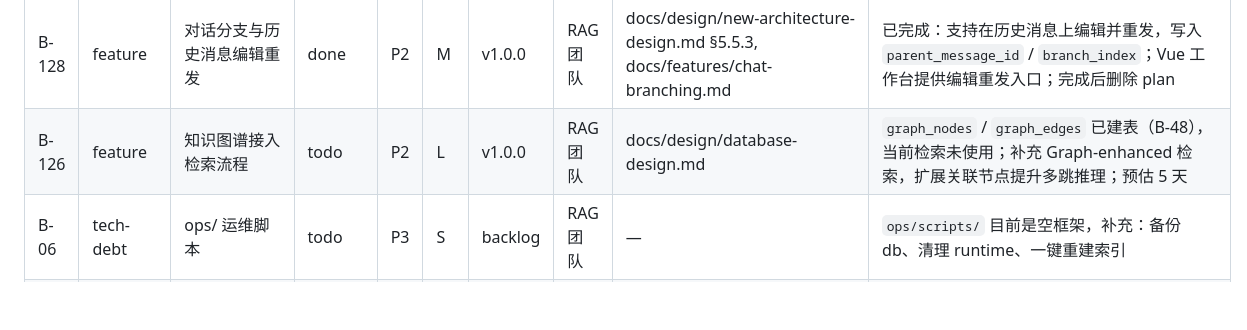
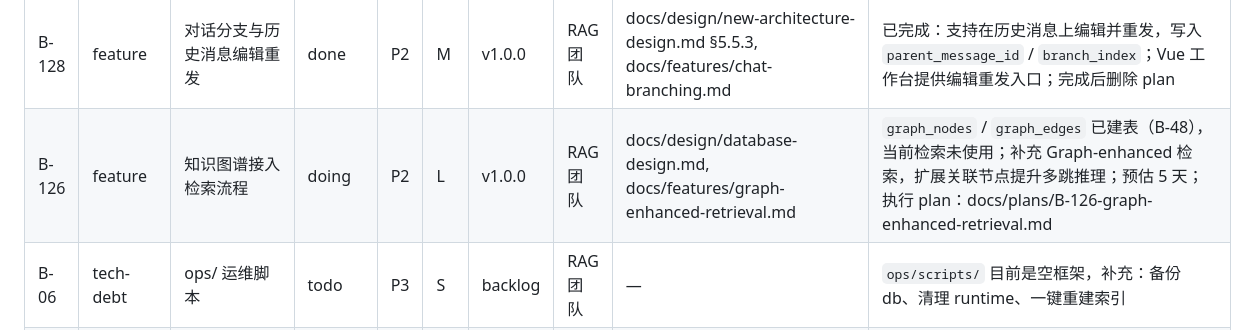
Before and after one commit to Yocaihua8/rag_system, a Markdown page: docs/BACKLOG.md, the part around the change. Rendered like a GitHub page; blank space fills up the shorter version.

```diff
--- a/docs/BACKLOG.md
+++ b/docs/BACKLOG.md
@@ -77,7 +77,7 @@
 | B-42 | feature | 知识库辅助管理页 | done | P2 | L | v1.0.0 | RAG 团队 | docs/design/ui-wireframes.md, docs/features/knowledge-base-management.md | 已完成：资料库页顶部新增知识库辅助管理概览，展示项目状态、文件列表、摄入进度、评估题库和最近结果；新增只读 `/api/assessment/library` 和项目摘要评估计数字段；完成后删除 plan |
 | B-125 | feature | Reranker 重排序接入 | done | P1 | L | v1.0.0 | RAG 团队 | docs/design/new-architecture-design.md §5.4, docs/guides/setup.md, docs/design/api-spec.md | 已完成：BM25 + 向量候选后可选接入本地 Cross-Encoder reranker；默认关闭；`sentence-transformers` 为软依赖；命中返回 `rerank_score`，回答返回 `pipeline_trace.reranker_used` |
 | B-128 | feature | 对话分支与历史消息编辑重发 | done | P2 | M | v1.0.0 | RAG 团队 | docs/design/new-architecture-design.md §5.5.3, docs/features/chat-branching.md | 已完成：支持在历史消息上编辑并重发，写入 `parent_message_id` / `branch_index`；Vue 工作台提供编辑重发入口；完成后删除 plan |
-| B-126 | feature | 知识图谱接入检索流程 | todo | P2 | L | v1.0.0 | RAG 团队 | docs/design/database-design.md | `graph_nodes` / `graph_edges` 已建表（B-48），当前检索未使用；补充 Graph-enhanced 检索，扩展关联节点提升多跳推理；预估 5 天 |
+| B-126 | feature | 知识图谱接入检索流程 | doing | P2 | L | v1.0.0 | RAG 团队 | docs/design/database-design.md, docs/features/graph-enhanced-retrieval.md | `graph_nodes` / `graph_edges` 已建表（B-48），当前检索未使用；补充 Graph-enhanced 检索，扩展关联节点提升多跳推理；预估 5 天；执行 plan：docs/plans/B-126-graph-enhanced-retrieval.md |
 | B-06 | tech-debt | ops/ 运维脚本 | todo | P3 | S | backlog | RAG 团队 | — | `ops/scripts/` 目前是空框架，补充：备份 db、清理 runtime、一键重建索引 |
 | B-07 | feature | 结果导出（Markdown / PDF） | todo | P3 | M | backlog | RAG 团队 | — | `data/outputs/` 预留了输出目录，支持将生成结果导出为 Markdown / PDF |
 | B-08 | feature | 多工作区并发索引 | todo | P3 | L | backlog | RAG 团队 | docs/design/architecture-overview.md | 当前同一时间只允许一个工作区摄入任务，未来支持队列并发 |
```
Also changed, not shown: docs/features/graph-enhanced-retrieval.md (added, +22 -0 lines), docs/plans/B-126-graph-enhanced-retrieval.md (added, +91 -0 lines).
